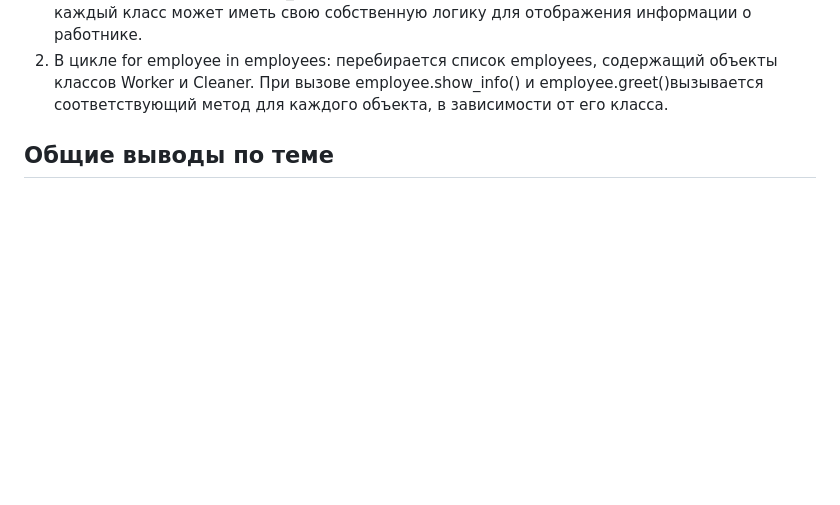
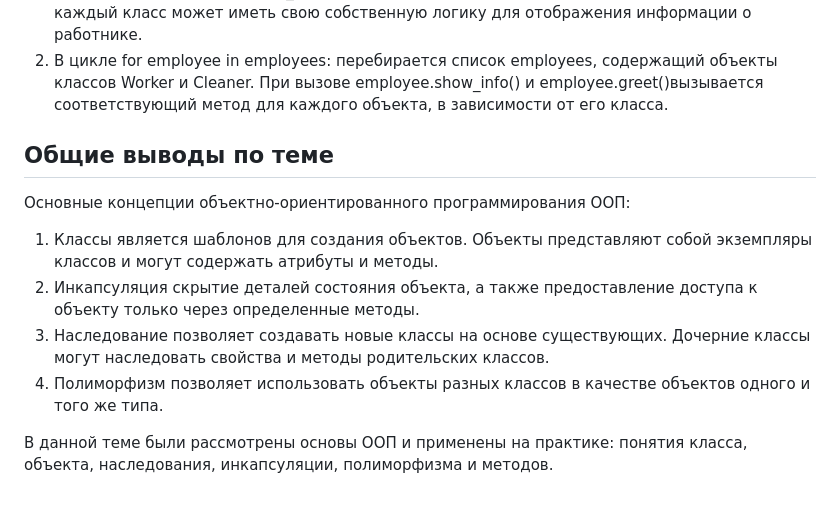
Before and after one commit to GanievaAnastasiia/Software_Engineering, a Markdown page: Tema_8.md, the part around the change. GitHub-like rendering; blank space fills up the shorter version.

Commit message:
добавление общего вывода

```diff
--- a/Tema_8.md
+++ b/Tema_8.md
@@ -471,3 +471,12 @@ for employee in employees:
 
 
 ## Общие выводы по теме
+
+Основные концепции объектно-ориентированного программирования ООП:
+
+1. Классы является шаблонов для создания объектов. Объекты представляют собой экземпляры классов и могут содержать атрибуты и методы.
+2. Инкапсуляция скрытие деталей состояния объекта, а также предоставление доступа к объекту только через определенные методы.
+3. Наследование позволяет создавать новые классы на основе существующих. Дочерние классы могут наследовать свойства и методы родительских классов.
+4. Полиморфизм позволяет использовать объекты разных классов в качестве объектов одного и того же типа.
+
+В данной теме были рассмотрены основы ООП и применены на практике: понятия класса, объекта, наследования, инкапсуляции, полиморфизма и методов.
```
